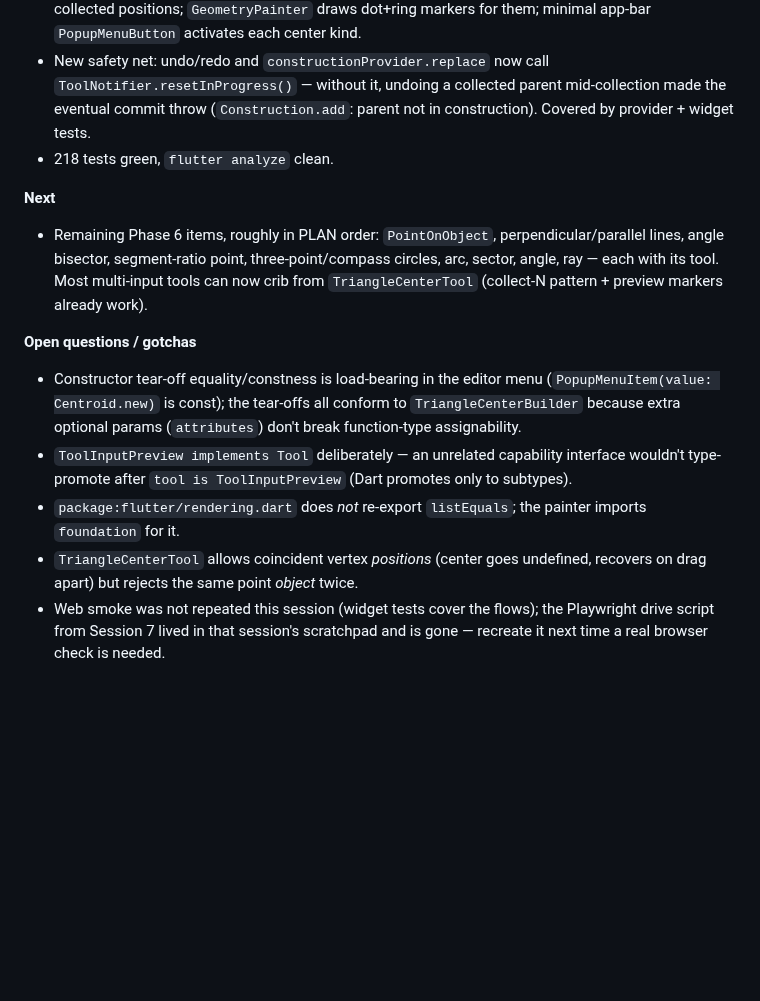
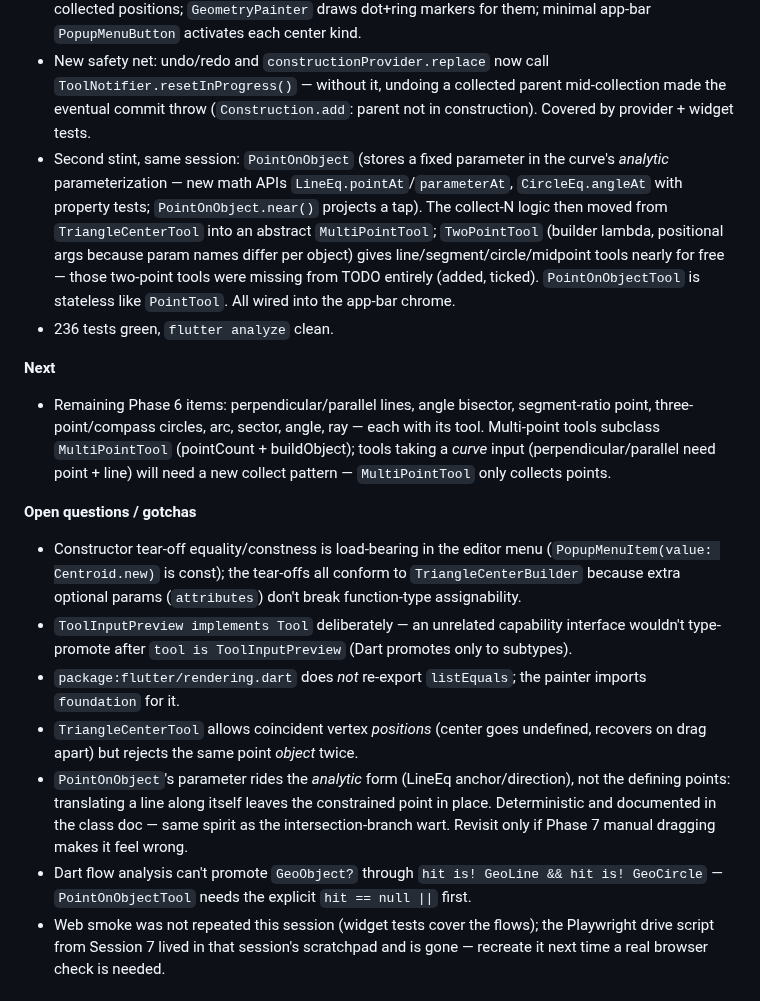
Before and after one commit to steveSuave/regula, a Markdown page: docs/STATUS.md, the part around the change. GitHub-like rendering; blank space fills up the shorter version.

Commit message:
Phase 6: tick PointOnObject + two-point tools in TODO, extend Session 8 STATUS
Co-Authored-By: Claude Fable 5 <noreply@anthropic.com>

```diff
--- a/docs/STATUS.md
+++ b/docs/STATUS.md
@@ -12,16 +12,19 @@ Write a fresh entry at the end of every session, before stopping. Do not edit ol
 - Phase 6 started on branch `phase-6-objects` (3 commits, not yet merged — the phase is far from done). Triangle centers landed end to end: `TriangleCenterPoint` base (three `GeoPoint` vertices + undefined-state plumbing) with `Centroid`/`Orthocenter`/`Incenter`/`Circumcenter` as thin subclasses over `math/triangle_centers.dart`; one `TriangleCenterTool` covers all four via a `buildCenter` constructor tear-off (`Centroid.new`, …).
 - First multi-input tool, so the supporting machinery landed with it: taps on existing points collect them (duplicates ignored), taps elsewhere create free points held privately until the third vertex, then everything commits as one `MacroCommand` (single undo unit). `ToolInputPreview` (domain) exposes collected positions; `GeometryPainter` draws dot+ring markers for them; minimal app-bar `PopupMenuButton` activates each center kind.
 - New safety net: undo/redo and `constructionProvider.replace` now call `ToolNotifier.resetInProgress()` — without it, undoing a collected parent mid-collection made the eventual commit throw (`Construction.add`: parent not in construction). Covered by provider + widget tests.
-- 218 tests green, `flutter analyze` clean.
+- Second stint, same session: `PointOnObject` (stores a fixed parameter in the curve's *analytic* parameterization — new math APIs `LineEq.pointAt`/`parameterAt`, `CircleEq.angleAt` with property tests; `PointOnObject.near()` projects a tap). The collect-N logic then moved from `TriangleCenterTool` into an abstract `MultiPointTool`; `TwoPointTool` (builder lambda, positional args because param names differ per object) gives line/segment/circle/midpoint tools nearly for free — those two-point tools were missing from TODO entirely (added, ticked). `PointOnObjectTool` is stateless like `PointTool`. All wired into the app-bar chrome.
+- 236 tests green, `flutter analyze` clean.
 
 **Next**
-- Remaining Phase 6 items, roughly in PLAN order: `PointOnObject`, perpendicular/parallel lines, angle bisector, segment-ratio point, three-point/compass circles, arc, sector, angle, ray — each with its tool. Most multi-input tools can now crib from `TriangleCenterTool` (collect-N pattern + preview markers already work).
+- Remaining Phase 6 items: perpendicular/parallel lines, angle bisector, segment-ratio point, three-point/compass circles, arc, sector, angle, ray — each with its tool. Multi-point tools subclass `MultiPointTool` (pointCount + buildObject); tools taking a *curve* input (perpendicular/parallel need point + line) will need a new collect pattern — `MultiPointTool` only collects points.
 
 **Open questions / gotchas**
 - Constructor tear-off equality/constness is load-bearing in the editor menu (`PopupMenuItem(value: Centroid.new)` is const); the tear-offs all conform to `TriangleCenterBuilder` because extra optional params (`attributes`) don't break function-type assignability.
 - `ToolInputPreview implements Tool` deliberately — an unrelated capability interface wouldn't type-promote after `tool is ToolInputPreview` (Dart promotes only to subtypes).
 - `package:flutter/rendering.dart` does *not* re-export `listEquals`; the painter imports `foundation` for it.
 - `TriangleCenterTool` allows coincident vertex *positions* (center goes undefined, recovers on drag apart) but rejects the same point *object* twice.
+- `PointOnObject`'s parameter rides the *analytic* form (LineEq anchor/direction), not the defining points: translating a line along itself leaves the constrained point in place. Deterministic and documented in the class doc — same spirit as the intersection-branch wart. Revisit only if Phase 7 manual dragging makes it feel wrong.
+- Dart flow analysis can't promote `GeoObject?` through `hit is! GeoLine && hit is! GeoCircle` — `PointOnObjectTool` needs the explicit `hit == null ||` first.
 - Web smoke was not repeated this session (widget tests cover the flows); the Playwright drive script from Session 7 lived in that session's scratchpad and is gone — recreate it next time a real browser check is needed.
 
 ## Session 7 — 2026-07-02
```
Also changed, not shown: docs/TODO.md (+2 -1 lines).
